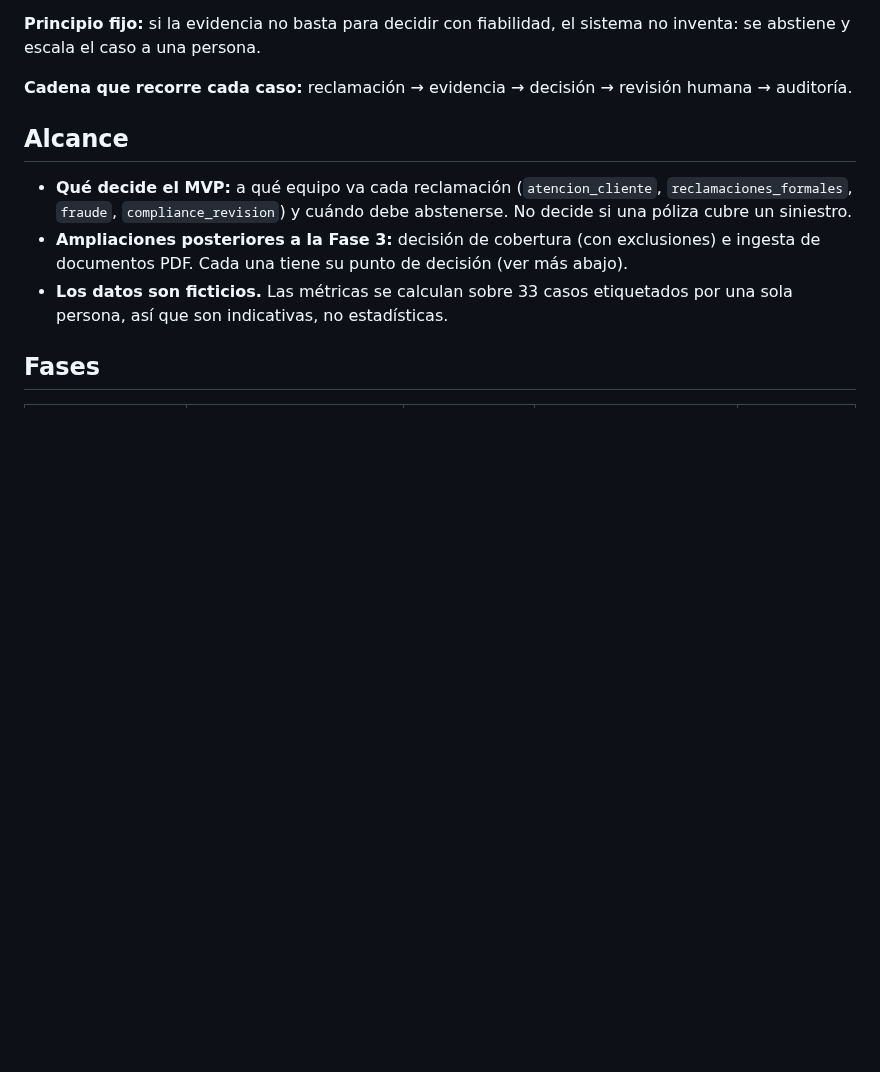
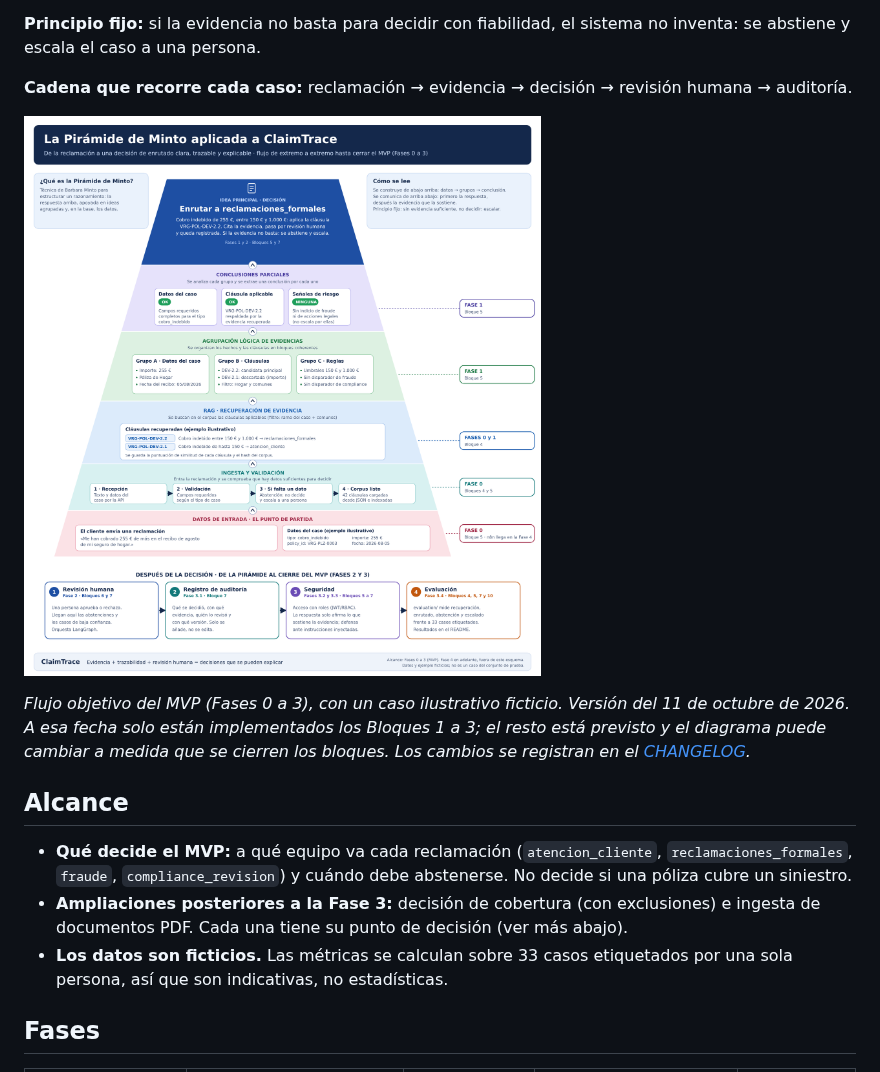
Before and after one commit to silbertvb/claimtrace, a Markdown page: docs/roadmap.md, the part around the change. Drawn GitHub-style; pictures changed too: docs/img/claimtrace-piramide-minto-flujo-e2e.png (added); blank space fills up the shorter version.

```diff
--- a/docs/roadmap.md
+++ b/docs/roadmap.md
@@ -19,6 +19,10 @@ sistema no inventa: se abstiene y escala el caso a una persona.
 
 **Cadena que recorre cada caso:** reclamación → evidencia → decisión → revisión
 humana → auditoría.
+
+![Flujo de ClaimTrace de extremo a extremo (ejemplo ilustrativo)](img/claimtrace-piramide-minto-flujo-e2e.png)
+
+*Flujo objetivo del MVP (Fases 0 a 3), con un caso ilustrativo ficticio. Versión del 11 de octubre de 2026. A esa fecha solo están implementados los Bloques 1 a 3; el resto está previsto y el diagrama puede cambiar a medida que se cierren los bloques. Los cambios se registran en el [CHANGELOG](../CHANGELOG.md).*
 
 ## Alcance
 
```
Also changed, not shown: CHANGELOG.md (+8 -0 lines).
